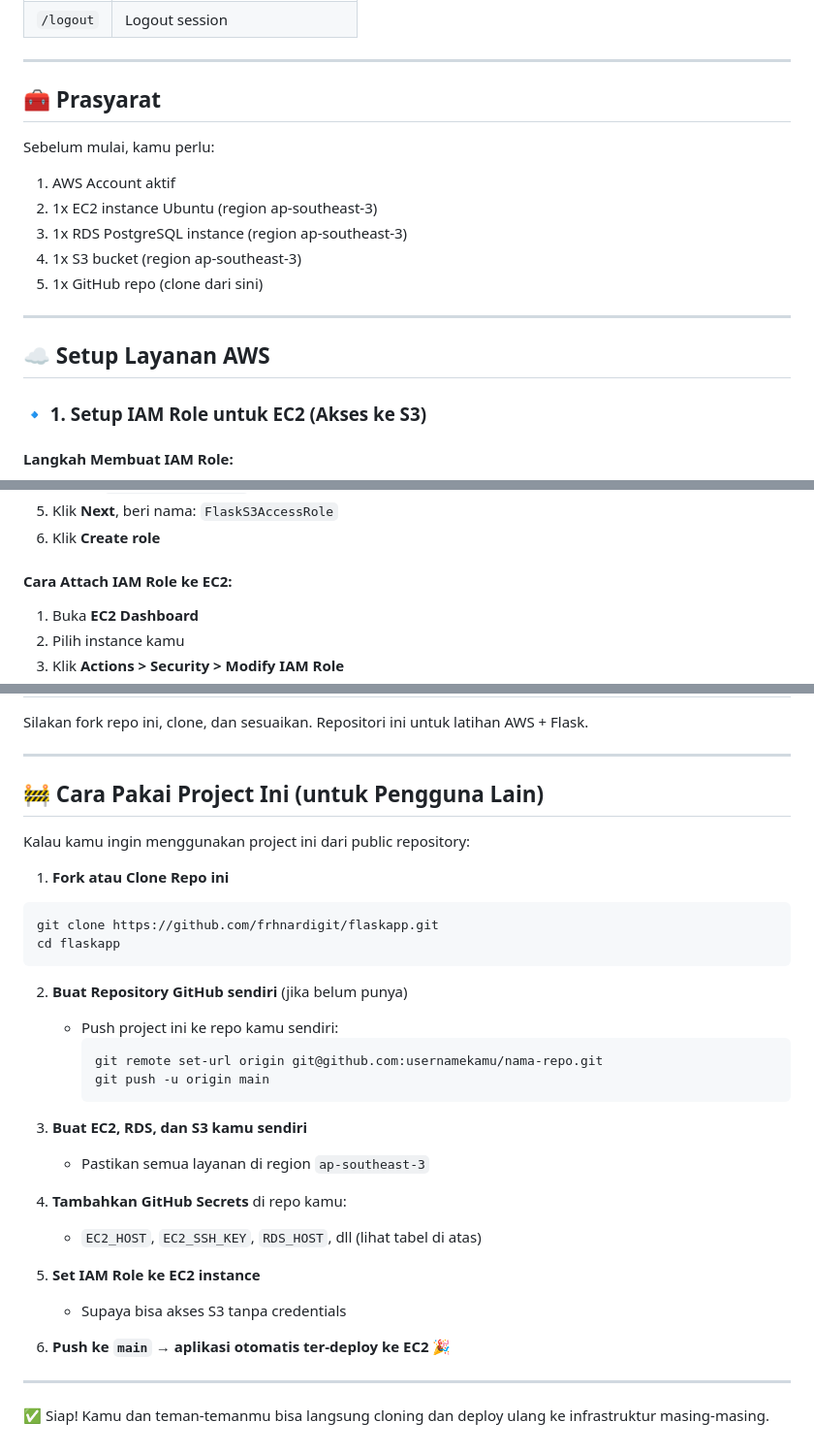
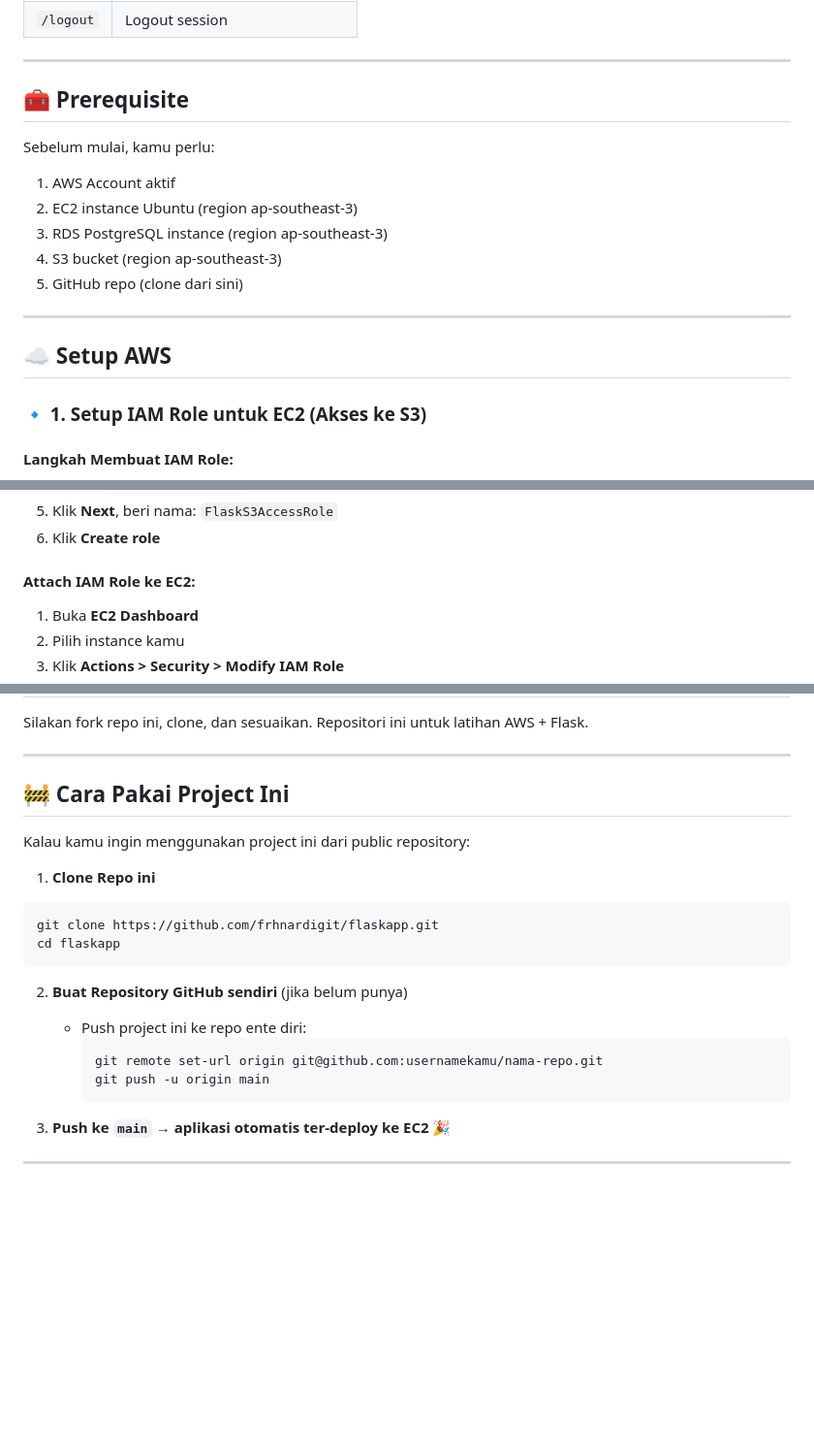
Before and after one commit to frhnardigit/flaskapp, a Markdown page: README.md, 3 parts joined by grey strips. Shown at 97% size. GitHub-like rendering; blank space fills up the shorter version.

````diff
--- a/README.md
+++ b/README.md
@@ -21,19 +21,19 @@ Fitur:
 
 ---
 
-## 🧰 Prasyarat
+## 🧰 Prerequisite
 
 Sebelum mulai, kamu perlu:
 
 1. AWS Account aktif
-2. 1x EC2 instance Ubuntu (region ap-southeast-3)
-3. 1x RDS PostgreSQL instance (region ap-southeast-3)
-4. 1x S3 bucket (region ap-southeast-3)
-5. 1x GitHub repo (clone dari sini)
+2. EC2 instance Ubuntu (region ap-southeast-3)
+3. RDS PostgreSQL instance (region ap-southeast-3)
+4. S3 bucket (region ap-southeast-3)
+5. GitHub repo (clone dari sini)
 
 ---
 
-## ☁️ Setup Layanan AWS
+## ☁️ Setup AWS
 
 ### 🔹 1. Setup IAM Role untuk EC2 (Akses ke S3)
 
@@ -49,7 +49,7 @@ Sebelum mulai, kamu perlu:
 5. Klik **Next**, beri nama: `FlaskS3AccessRole`
 6. Klik **Create role**
 
-#### Cara Attach IAM Role ke EC2:
+#### Attach IAM Role ke EC2:
 
 1. Buka **EC2 Dashboard**
 2. Pilih instance kamu
@@ -211,34 +211,23 @@ Repositori ini untuk latihan AWS + Flask.
 
 ---
 
-## 🚧 Cara Pakai Project Ini (untuk Pengguna Lain)
+## 🚧 Cara Pakai Project Ini
 
 Kalau kamu ingin menggunakan project ini dari public repository:
 
-1. **Fork atau Clone Repo ini**
+1. **Clone Repo ini**
 ```bash
 git clone https://github.com/frhnardigit/flaskapp.git
 cd flaskapp
 ```
 
 2. **Buat Repository GitHub sendiri** (jika belum punya)
-   - Push project ini ke repo kamu sendiri:
+   - Push project ini ke repo ente diri:
      ```bash
      git remote set-url origin git@github.com:usernamekamu/nama-repo.git
      git push -u origin main
      ```
 
-3. **Buat EC2, RDS, dan S3 kamu sendiri**
-   - Pastikan semua layanan di region `ap-southeast-3`
-
-4. **Tambahkan GitHub Secrets** di repo kamu:
-   - `EC2_HOST`, `EC2_SSH_KEY`, `RDS_HOST`, dll (lihat tabel di atas)
-
-5. **Set IAM Role ke EC2 instance**
-   - Supaya bisa akses S3 tanpa credentials
-
 6. **Push ke `main` → aplikasi otomatis ter-deploy ke EC2** 🎉
 
 ---
-
-✅ Siap! Kamu dan teman-temanmu bisa langsung cloning dan deploy ulang ke infrastruktur masing-masing.
````
Also changed, not shown: other parts of README.md (+1 -1 lines).
